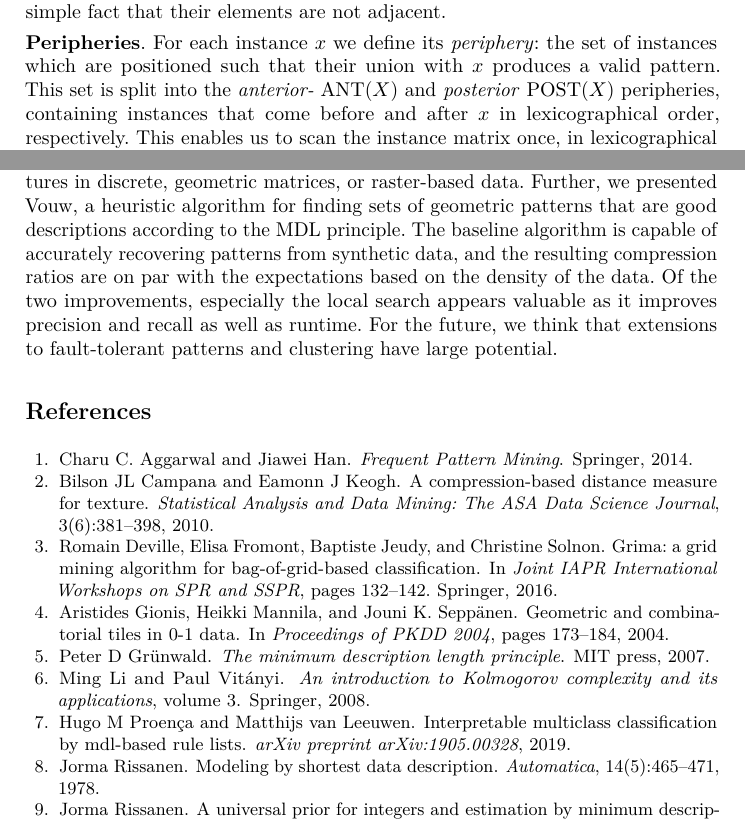
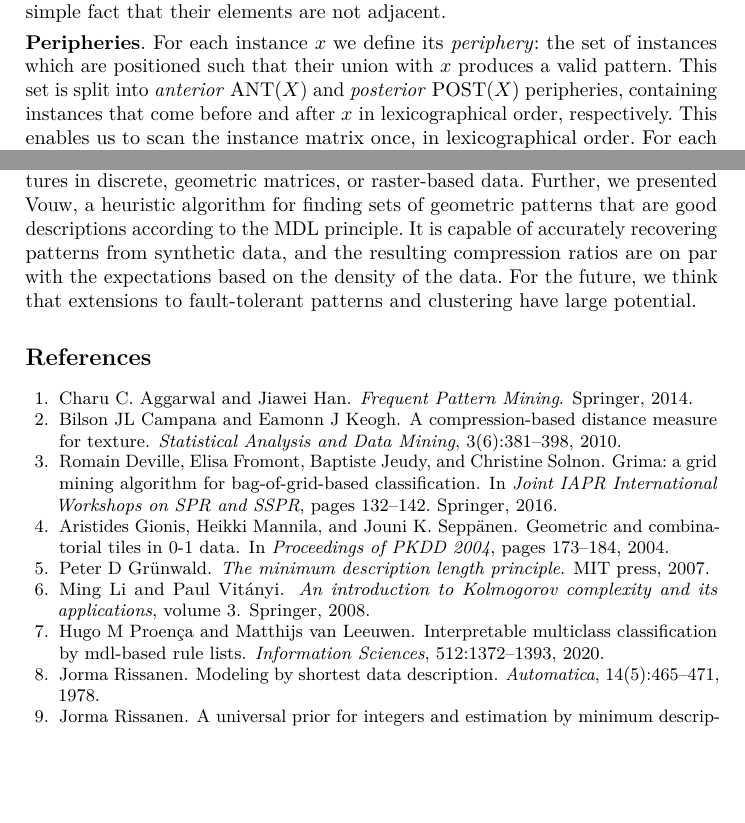
Before and after one commit to mickymuis/vouwpapier, a LaTeX thesis (paper/paper.tex, which reads paper/bib.bib, paper/chapters/conclusion.tex, paper/chapters/searchalgorithm.tex): two parts of pages 8 and 12 of 12, joined at a grey line, cut so that both start at the same text, the shorter picture padded with empty space. Compiled offline with pdfLaTeX.

Commit message:
Changes.. now fits in 12p!

```diff
--- a/paper/bib.bib
+++ b/paper/bib.bib
@@ -35,13 +35,16 @@
 @article{classy,
   title={Interpretable multiclass classification by MDL-based rule lists},
   author={Proen{\c{c}}a, Hugo M and van Leeuwen, Matthijs},
-  journal={arXiv preprint arXiv:1905.00328},
-  year={2019}
+  journal={Information Sciences},
+  volume={512},
+  pages={1372--1393},
+  year={2020},
+  publisher={Elsevier}
 }
 @article{campana2010compression,
   title={A compression-based distance measure for texture},
   author={Campana, Bilson JL and Keogh, Eamonn J},
-  journal={Statistical Analysis and Data Mining: The ASA Data Science Journal},
+  journal={Statistical Analysis and Data Mining},
   volume={3},
   number={6},
   pages={381--398},
--- a/paper/chapters/conclusion.tex
+++ b/paper/chapters/conclusion.tex
@@ -5,7 +5,8 @@
 \section{Conclusions}
 
 We introduced geometric pattern mining, the problem of finding recurring structures in discrete, geometric matrices, or raster-based data. %Compared to most pattern mining problems, it adds a layer of encoding geometric relations of data elements. Furthermore the problem can be split into three classes, of which the first class has been the focus of this paper.
-Further, we presented Vouw, a heuristic algorithm for finding sets of geometric patterns that are good descriptions according to the MDL principle. The baseline algorithm is capable of accurately recovering patterns from synthetic data, and the resulting compression ratios are on par with the expectations based on the density of the data. Of the two improvements, especially the local search appears valuable as it improves precision and recall as well as runtime. For the future, we think that extensions to fault-tolerant patterns and clustering have large potential.
+Further, we presented Vouw, a heuristic algorithm for finding sets of geometric patterns that are good descriptions according to the MDL principle. It is capable of accurately recovering patterns from synthetic data, and the resulting compression ratios are on par with the expectations based on the density of the data. %Of the algorithmic improvements, the local search appears valuable as it improves precision, recall, as well as runtime.
+For the future, we think that extensions to fault-tolerant patterns and clustering have large potential.
 
 
 %By default, the algorithm has a bottleneck in the candidate search, which can be alleviated by the two demonstrated optimizations of the heuristics. It should also be mentioned that more optimizations on part of the implementation are possible (most notably parallelization), but these are outside the scope of this paper.
--- a/paper/chapters/searchalgorithm.tex
+++ b/paper/chapters/searchalgorithm.tex
@@ -17,7 +17,7 @@
 The \textbf{support} of a candidate, written $\mathrm{sup}(X,Y,\delta)$, tells how often it is found in the instance matrix. Computing support is not completely trivial, as one candidate occurs multiple times in `mirrored' configurations, such as $(X,Y,\delta)$ and $(Y,X,-\delta)$, which are equivalent but can still be found separately. Furthermore, due to the definition of a pattern, many potential candidates cannot be considered by the simple fact that their elements are not adjacent.
 
 %\subsubsection{Peripheries}
-\smallskip \noindent \textbf{Peripheries}. For each instance $x$ we define its \emph{periphery}: the set of instances which are positioned such that their union with $x$ produces a valid pattern. This set is split into the \emph{anterior-} $\mathrm{ANT}(X)$ and \emph{posterior} $\mathrm{POST}(X)$ peripheries, containing instances that come before and after $x$ in lexicographical order, respectively. This enables us to scan the instance matrix once, in lexicographical order. For each instance $x$, we only consider the instances $\mathrm{POST}(x)$ as candidates, thereby eliminating any (mirrored) duplicates.
+\smallskip \noindent \textbf{Peripheries}. For each instance $x$ we define its \emph{periphery}: the set of instances which are positioned such that their union with $x$ produces a valid pattern. This set is split into \emph{anterior} $\mathrm{ANT}(X)$ and \emph{posterior} $\mathrm{POST}(X)$ peripheries, containing instances that come before and after $x$ in lexicographical order, respectively. This enables us to scan the instance matrix once, in lexicographical order. For each instance $x$, we only consider the instances $\mathrm{POST}(x)$ as candidates, thereby eliminating any (mirrored) duplicates.
 
 %\subsubsection{Self-Overlap}
 \smallskip \noindent \textbf{Self-overlap}. Self-overlap happens for candidates of the form $(X,X,\delta)$. In this case, too many or too few copies may be counted. Take for example a straight line of five instances of $X$. There are four unique pairs of two $X$'s, but only two can be merged at a time, in three different ways. Therefore, when considering candidates of the form $(X,X,\delta)$, we also compute an \emph{overlap coefficient}. This coefficient $e$ is given by $e = (2N_X+1)\delta_i + \delta_j + N_X$, which essentially transforms $\delta$ into a one-dimensional coordinate space of all possible ways that $X$ could be arranged \emph{after} and \emph{adjacent} to itself. For each instance $x_1$ a vector of bits $V(x)$ is used to remember if we have already encountered a combination $x_1,x_2$ with coefficient $e$, such that we do not count a combination $x_2,x_3$ with an equal $e$. This eliminates the problem of incorrect counting due to self-overlap.
```
Also changed, not shown: paper/chapters/experiments.tex (+5 -5 lines), paper/chapters/introduction.tex (+1 -1 lines), paper/chapters/relatedwork.tex (+1 -2 lines), paper/chapters/theoretical.tex (+1 -1 lines), paper/preamble.tex (+4 -2 lines), paper/paper.pdf.
